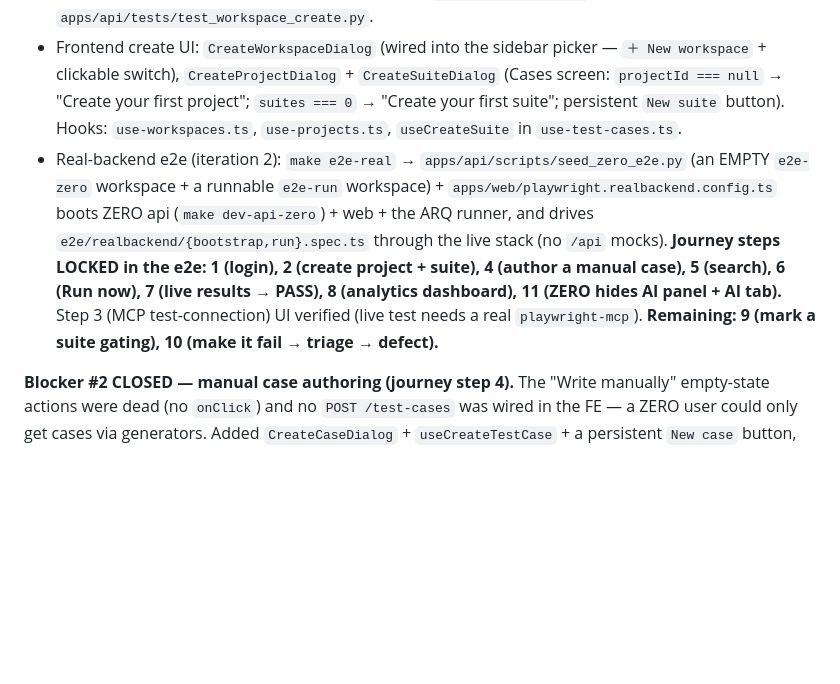
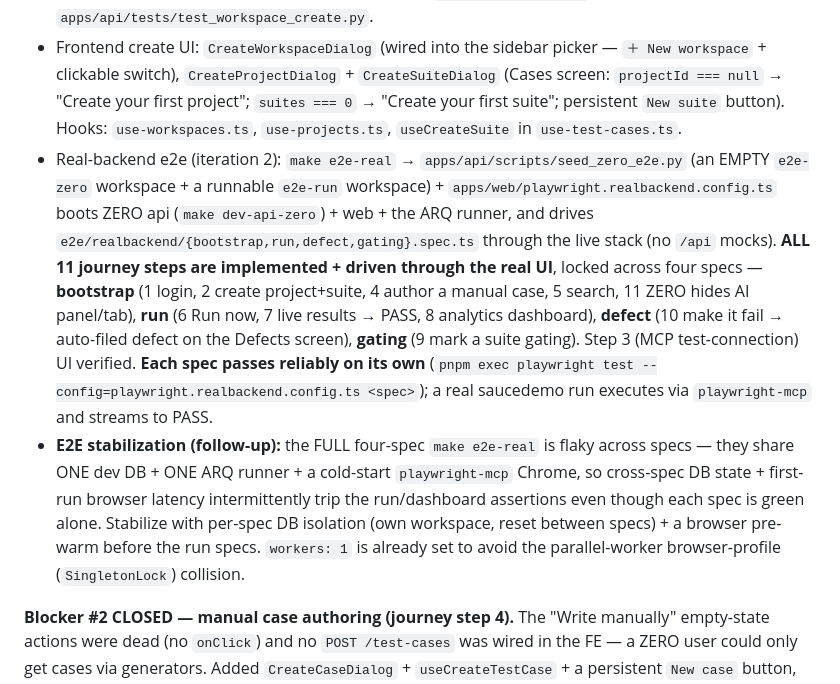
Before and after one commit to suiflex/suitest, a Markdown page: docs/loops/ZERO_READINESS_DOGFOOD_LOOP.md, the part around the change. Drawn GitHub-style; blank space fills up the shorter version.

Commit message:
docs(loops): all 11 journey steps implemented + driven via UI; e2e stabilization is the follow-up

```diff
--- a/docs/loops/ZERO_READINESS_DOGFOOD_LOOP.md
+++ b/docs/loops/ZERO_READINESS_DOGFOOD_LOOP.md
@@ -77,7 +77,8 @@ runner → DB), because the bugs we care about live in the FE↔BE seam.
 
 - Backend: `POST /workspaces` (`apps/api/.../routers/workspaces.py`, `services/workspace_service.py::create_workspace_for_user`) — any authenticated user creates a workspace, becomes OWNER, gets a seeded ZERO `WorkspaceCapability`. Tests: `apps/api/tests/test_workspace_create.py`.
 - Frontend create UI: `CreateWorkspaceDialog` (wired into the sidebar picker — `＋ New workspace` + clickable switch), `CreateProjectDialog` + `CreateSuiteDialog` (Cases screen: `projectId === null` → "Create your first project"; `suites === 0` → "Create your first suite"; persistent `New suite` button). Hooks: `use-workspaces.ts`, `use-projects.ts`, `useCreateSuite` in `use-test-cases.ts`.
-- Real-backend e2e (iteration 2): `make e2e-real` → `apps/api/scripts/seed_zero_e2e.py` (an EMPTY `e2e-zero` workspace + a runnable `e2e-run` workspace) + `apps/web/playwright.realbackend.config.ts` boots ZERO api (`make dev-api-zero`) + web + the ARQ runner, and drives `e2e/realbackend/{bootstrap,run}.spec.ts` through the live stack (no `/api` mocks). **Journey steps LOCKED in the e2e: 1 (login), 2 (create project + suite), 4 (author a manual case), 5 (search), 6 (Run now), 7 (live results → PASS), 8 (analytics dashboard), 11 (ZERO hides AI panel + AI tab).** Step 3 (MCP test-connection) UI verified (live test needs a real `playwright-mcp`). **Remaining: 9 (mark a suite gating), 10 (make it fail → triage → defect).**
+- Real-backend e2e (iteration 2): `make e2e-real` → `apps/api/scripts/seed_zero_e2e.py` (an EMPTY `e2e-zero` workspace + a runnable `e2e-run` workspace) + `apps/web/playwright.realbackend.config.ts` boots ZERO api (`make dev-api-zero`) + web + the ARQ runner, and drives `e2e/realbackend/{bootstrap,run,defect,gating}.spec.ts` through the live stack (no `/api` mocks). **ALL 11 journey steps are implemented + driven through the real UI**, locked across four specs — **bootstrap** (1 login, 2 create project+suite, 4 author a manual case, 5 search, 11 ZERO hides AI panel/tab), **run** (6 Run now, 7 live results → PASS, 8 analytics dashboard), **defect** (10 make it fail → auto-filed defect on the Defects screen), **gating** (9 mark a suite gating). Step 3 (MCP test-connection) UI verified. **Each spec passes reliably on its own** (`pnpm exec playwright test --config=playwright.realbackend.config.ts <spec>`); a real saucedemo run executes via `playwright-mcp` and streams to PASS.
+- **E2E stabilization (follow-up):** the FULL four-spec `make e2e-real` is flaky across specs — they share ONE dev DB + ONE ARQ runner + a cold-start `playwright-mcp` Chrome, so cross-spec DB state + first-run browser latency intermittently trip the run/dashboard assertions even though each spec is green alone. Stabilize with per-spec DB isolation (own workspace, reset between specs) + a browser pre-warm before the run specs. `workers: 1` is already set to avoid the parallel-worker browser-profile (`SingletonLock`) collision.
 
 **Blocker #2 CLOSED — manual case authoring (journey step 4).** The "Write manually" empty-state actions were dead (no `onClick`) and no `POST /test-cases` was wired in the FE — a ZERO user could only get cases via generators. Added `CreateCaseDialog` + `useCreateTestCase` + a persistent `New case` button, and wired the three empty-state actions (From OpenAPI / Record session → generators; Write manually → the dialog). Unit-locked; works in the fresh-install single-workspace path.
 
```
Also changed, not shown: SESSION_LOOP.md (+5 -1 lines).
